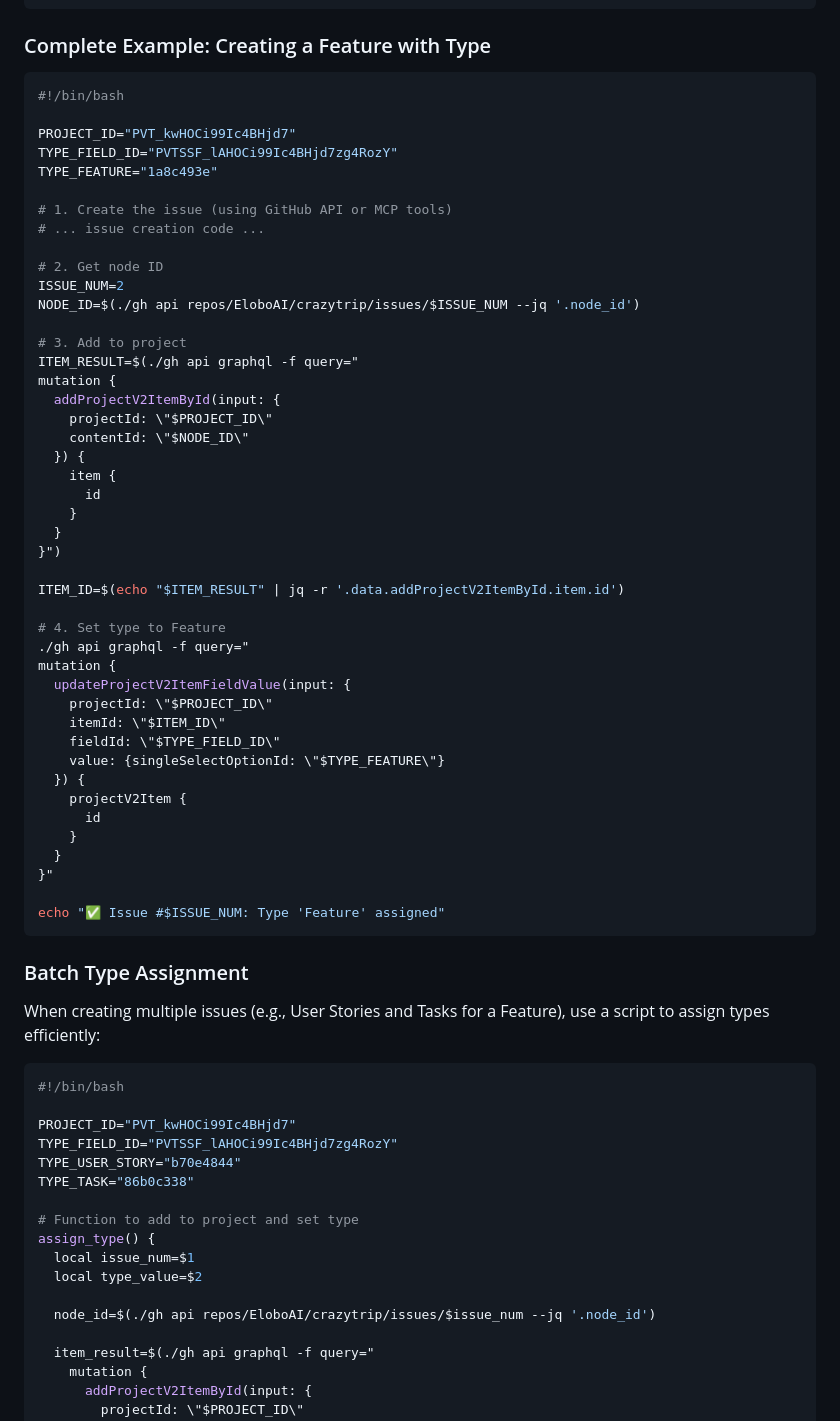
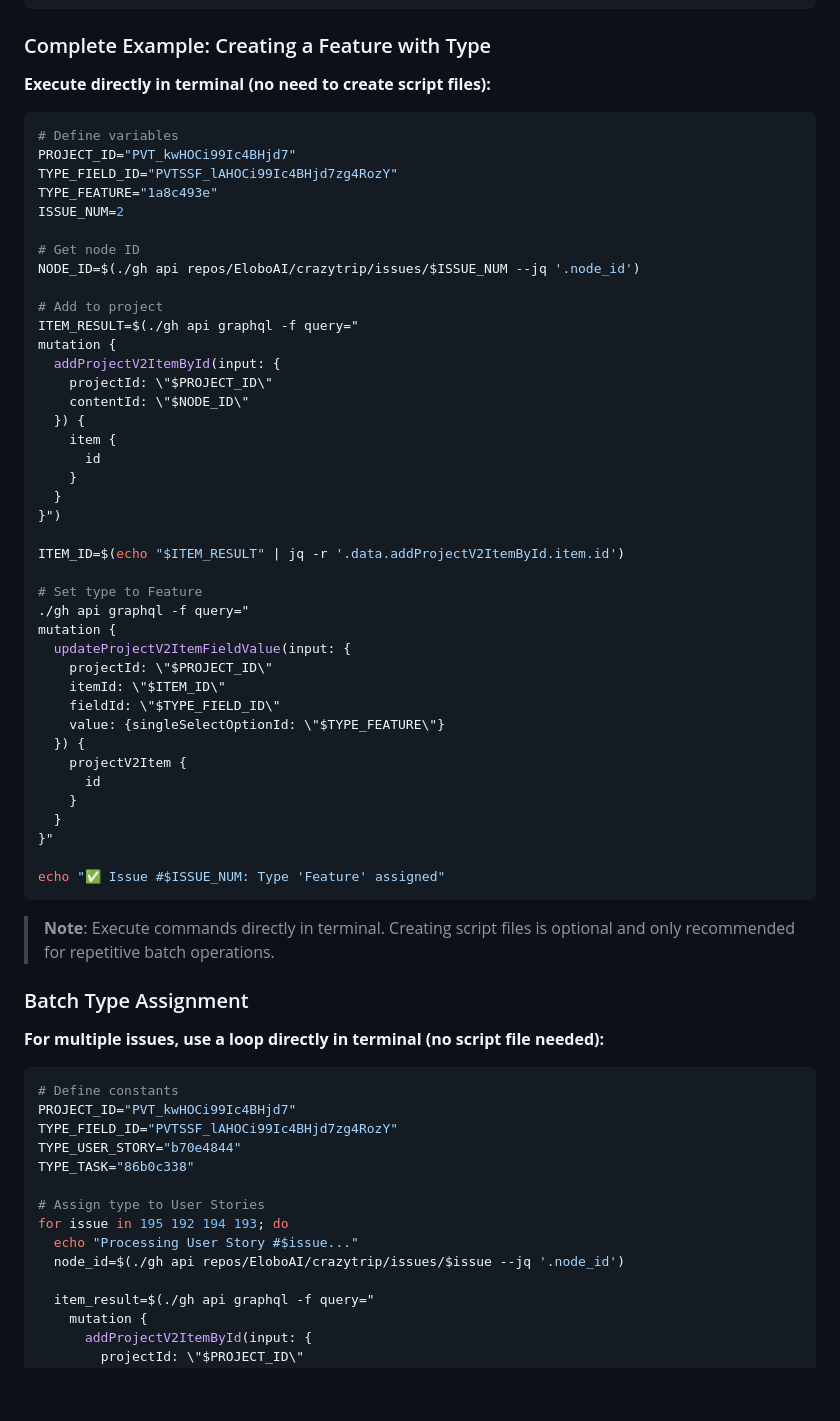
Before and after one commit to EloboAI/crazytrip, a Markdown page: .github/instructions/github-workflow.instructions.md, the part around the change printed below. GitHub-like rendering; blank space fills up the shorter version.

````diff
--- a/.github/instructions/github-workflow.instructions.md
+++ b/.github/instructions/github-workflow.instructions.md
@@ -213,21 +238,19 @@ mutation {
 
 ### Complete Example: Creating a Feature with Type
 
+**Execute directly in terminal (no need to create script files):**
+
 ```bash
-#!/bin/bash
-
+# Define variables
 PROJECT_ID="PVT_kwHOCi99Ic4BHjd7"
 TYPE_FIELD_ID="PVTSSF_lAHOCi99Ic4BHjd7zg4RozY"
 TYPE_FEATURE="1a8c493e"
+ISSUE_NUM=2
 
-# 1. Create the issue (using GitHub API or MCP tools)
-# ... issue creation code ...
-
-# 2. Get node ID
-ISSUE_NUM=2
+# Get node ID
 NODE_ID=$(./gh api repos/EloboAI/crazytrip/issues/$ISSUE_NUM --jq '.node_id')
 
-# 3. Add to project
+# Add to project
 ITEM_RESULT=$(./gh api graphql -f query="
 mutation {
   addProjectV2ItemById(input: {
@@ -242,7 +265,7 @@ mutation {
 
 ITEM_ID=$(echo "$ITEM_RESULT" | jq -r '.data.addProjectV2ItemById.item.id')
 
-# 4. Set type to Feature
+# Set type to Feature
 ./gh api graphql -f query="
 mutation {
   updateProjectV2ItemFieldValue(input: {
@@ -260,24 +283,23 @@ mutation {
 echo "✅ Issue #$ISSUE_NUM: Type 'Feature' assigned"
 ```
 
+> **Note**: Execute commands directly in terminal. Creating script files is optional and only recommended for repetitive batch operations.
+
 ### Batch Type Assignment
 
-When creating multiple issues (e.g., User Stories and Tasks for a Feature), use a script to assign types efficiently:
+**For multiple issues, use a loop directly in terminal (no script file needed):**
 
 ```bash
-#!/bin/bash
-
+# Define constants
 PROJECT_ID="PVT_kwHOCi99Ic4BHjd7"
 TYPE_FIELD_ID="PVTSSF_lAHOCi99Ic4BHjd7zg4RozY"
 TYPE_USER_STORY="b70e4844"
 TYPE_TASK="86b0c338"
 
-# Function to add to project and set type
-assign_type() {
-  local issue_num=$1
-  local type_value=$2
-
-  node_id=$(./gh api repos/EloboAI/crazytrip/issues/$issue_num --jq '.node_id')
+# Assign type to User Stories
+for issue in 195 192 194 193; do
+  echo "Processing User Story #$issue..."
+  node_id=$(./gh api repos/EloboAI/crazytrip/issues/$issue --jq '.node_id')
 
   item_result=$(./gh api graphql -f query="
     mutation {
````
Also changed, not shown: other parts of .github/instructions/github-workflow.instructions.md (+60 -9 lines), .github/instructions/development-workflow.instructions.md (+11 -0 lines).
